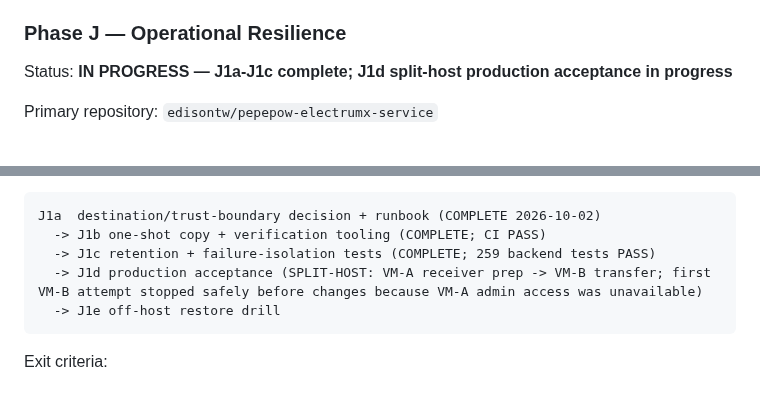
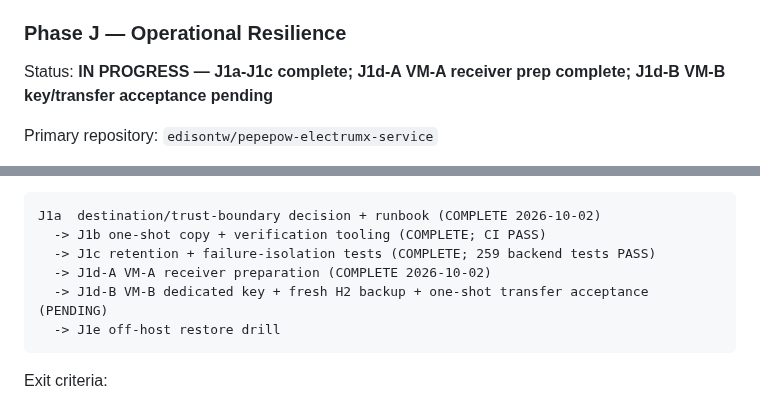
Before and after one commit to edisontw/pepepow-electrumx-service, a Markdown page: docs/PAYMENT_PLATFORM_ROADMAP.md, 2 parts joined by grey strips. GitHub-like rendering.

````diff
--- a/docs/PAYMENT_PLATFORM_ROADMAP.md
+++ b/docs/PAYMENT_PLATFORM_ROADMAP.md
@@ -1022,7 +1022,7 @@ Phase I closure audit (2026-10-02):
 
 ### Phase J — Operational Resilience
 
-Status: **IN PROGRESS — J1a-J1c complete; J1d split-host production acceptance in progress**
+Status: **IN PROGRESS — J1a-J1c complete; J1d-A VM-A receiver prep complete; J1d-B VM-B key/transfer acceptance pending**
 
 Primary repository: `edisontw/pepepow-electrumx-service`
 
@@ -1056,7 +1056,8 @@ Preferred implementation order:
 J1a  destination/trust-boundary decision + runbook (COMPLETE 2026-10-02)
   -> J1b one-shot copy + verification tooling (COMPLETE; CI PASS)
   -> J1c retention + failure-isolation tests (COMPLETE; 259 backend tests PASS)
-  -> J1d production acceptance (SPLIT-HOST: VM-A receiver prep -> VM-B transfer; first VM-B attempt stopped safely before changes because VM-A admin access was unavailable)
+  -> J1d-A VM-A receiver preparation (COMPLETE 2026-10-02)
+  -> J1d-B VM-B dedicated key + fresh H2 backup + one-shot transfer acceptance (PENDING)
   -> J1e off-host restore drill
 ```
 
````
Also changed, not shown: docs/PHASE_J1_OFFHOST_BACKUP.md (+13 -0 lines).
